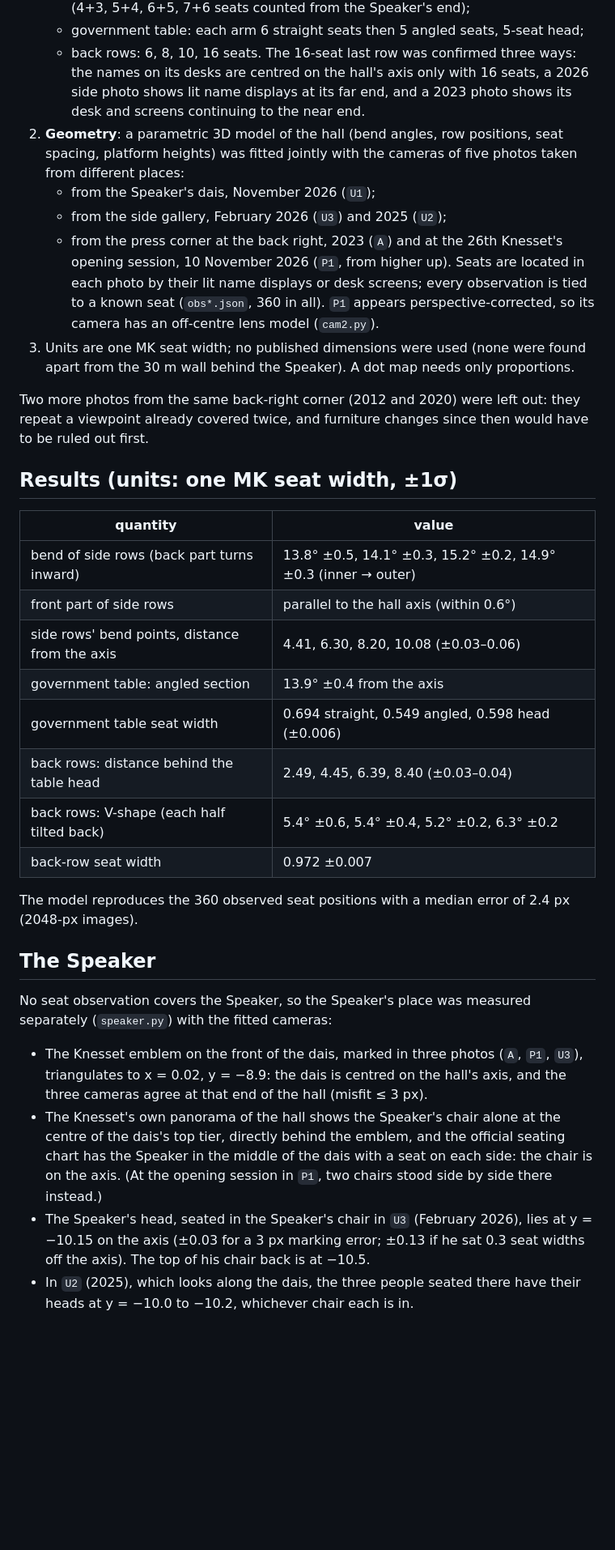
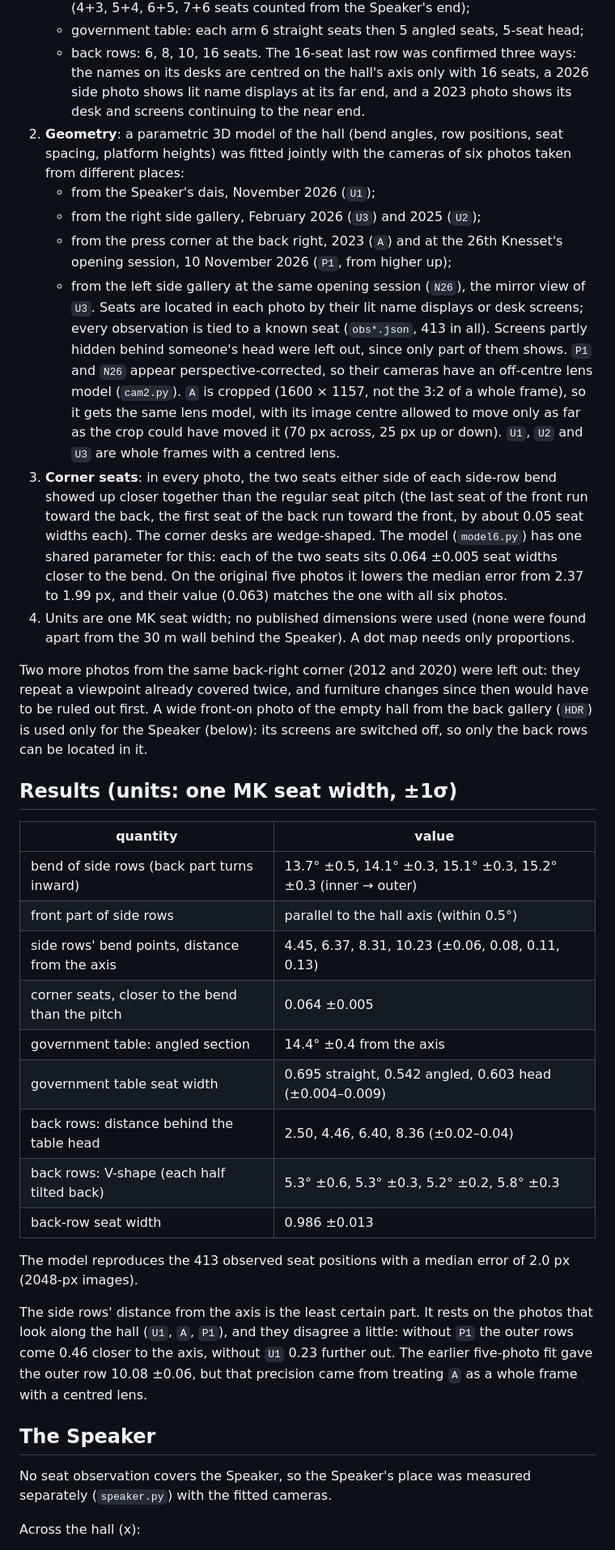
Before and after one commit to yechezkelbinstok-dev/Parliament, a Markdown page: knesset-seating-map/README.md, the part around one of its changes. Shown at 81% size. Drawn GitHub-style; blank space fills up the shorter version.

```diff
--- a/knesset-seating-map/README.md
+++ b/knesset-seating-map/README.md
@@ -25,57 +25,67 @@ scale: it is the floor in front of the Speaker's dais.
      a 2026 side photo shows lit name displays at its far end, and a 2023 photo
      shows its desk and screens continuing to the near end.
 2. **Geometry**: a parametric 3D model of the hall (bend angles, row positions,
-   seat spacing, platform heights) was fitted jointly with the cameras of five
+   seat spacing, platform heights) was fitted jointly with the cameras of six
    photos taken from different places:
    - from the Speaker's dais, November 2026 (`U1`);
-   - from the side gallery, February 2026 (`U3`) and 2025 (`U2`);
+   - from the right side gallery, February 2026 (`U3`) and 2025 (`U2`);
    - from the press corner at the back right, 2023 (`A`) and at the 26th
-     Knesset's opening session, 10 November 2026 (`P1`, from higher up).
+     Knesset's opening session, 10 November 2026 (`P1`, from higher up);
+   - from the left side gallery at the same opening session (`N26`), the mirror
+     view of `U3`.
    Seats are located in each photo by their lit name displays or desk screens;
-   every observation is tied to a known seat (`obs*.json`, 360 in all).
-   `P1` appears perspective-corrected, so its camera has an off-centre lens
-   model (`cam2.py`).
-3. Units are one MK seat width; no published dimensions were used (none were
+   every observation is tied to a known seat (`obs*.json`, 413 in all). Screens
+   partly hidden behind someone's head were left out, since only part of them
+   shows. `P1` and `N26` appear perspective-corrected, so their cameras have an
+   off-centre lens model (`cam2.py`). `A` is cropped (1600 × 1157, not the 3:2
+   of a whole frame), so it gets the same lens model, with its image centre
+   allowed to move only as far as the crop could have moved it (70 px across,
+   25 px up or down). `U1`, `U2` and `U3` are whole frames with a centred lens.
+3. **Corner seats**: in every photo, the two seats either side of each side-row
+   bend showed up closer together than the regular seat pitch (the last seat of
+   the front run toward the back, the first seat of the back run toward the
+   front, by about 0.05 seat widths each). The corner desks are wedge-shaped.
+   The model (`model6.py`) has one shared parameter for this: each of the two
+   seats sits 0.064 ±0.005 seat widths closer to the bend. On the original five
+   photos it lowers the median error from 2.37 to 1.99 px, and their value
+   (0.063) matches the one with all six photos.
+4. Units are one MK seat width; no published dimensions were used (none were
    found apart from the 30 m wall behind the Speaker). A dot map needs only
    proportions.
 
 Two more photos from the same back-right corner (2012 and 2020) were left out:
 they repeat a viewpoint already covered twice, and furniture changes since then
-would have to be ruled out first.
+would have to be ruled out first. A wide front-on photo of the empty hall from
+the back gallery (`HDR`) is used only for the Speaker (below): its screens are
+switched off, so only the back rows can be located in it.
 
 ## Results (units: one MK seat width, ±1σ)
 
 | quantity | value |
 |---|---|
-| bend of side rows (back part turns inward) | 13.8° ±0.5, 14.1° ±0.3, 15.2° ±0.2, 14.9° ±0.3 (inner → outer) |
-| front part of side rows | parallel to the hall axis (within 0.6°) |
-| side rows' bend points, distance from the axis | 4.41, 6.30, 8.20, 10.08 (±0.03–0.06) |
-| government table: angled section | 13.9° ±0.4 from the axis |
-| government table seat width | 0.694 straight, 0.549 angled, 0.598 head (±0.006) |
-| back rows: distance behind the table head | 2.49, 4.45, 6.39, 8.40 (±0.03–0.04) |
-| back rows: V-shape (each half tilted back) | 5.4° ±0.6, 5.4° ±0.4, 5.2° ±0.2, 6.3° ±0.2 |
-| back-row seat width | 0.972 ±0.007 |
+| bend of side rows (back part turns inward) | 13.7° ±0.5, 14.1° ±0.3, 15.1° ±0.3, 15.2° ±0.3 (inner → outer) |
+| front part of side rows | parallel to the hall axis (within 0.5°) |
+| side rows' bend points, distance from the axis | 4.45, 6.37, 8.31, 10.23 (±0.06, 0.08, 0.11, 0.13) |
+| corner seats, closer to the bend than the pitch | 0.064 ±0.005 |
+| government table: angled section | 14.4° ±0.4 from the axis |
+| government table seat width | 0.695 straight, 0.542 angled, 0.603 head (±0.004–0.009) |
+| back rows: distance behind the table head | 2.50, 4.46, 6.40, 8.36 (±0.02–0.04) |
+| back rows: V-shape (each half tilted back) | 5.3° ±0.6, 5.3° ±0.3, 5.2° ±0.2, 5.8° ±0.3 |
+| back-row seat width | 0.986 ±0.013 |
 
-The model reproduces the 360 observed seat positions with a median error of
-2.4 px (2048-px images).
+The model reproduces the 413 observed seat positions with a median error of
+2.0 px (2048-px images).
+
+The side rows' distance from the axis is the least certain part. It rests on
+the photos that look along the hall (`U1`, `A`, `P1`), and they disagree a
+little: without `P1` the outer rows come 0.46 closer to the axis, without `U1`
+0.23 further out. The earlier five-photo fit gave the outer row 10.08 ±0.06,
+but that precision came from treating `A` as a whole frame with a centred lens.
 
 ## The Speaker
 
 No seat observation covers the Speaker, so the Speaker's place was measured
-separately (`speaker.py`) with the fitted cameras:
+separately (`speaker.py`) with the fitted cameras.
 
-- The Knesset emblem on the front of the dais, marked in three photos (`A`,
-  `P1`, `U3`), triangulates to x = 0.02, y = −8.9: the dais is centred on the
-  hall's axis, and the three cameras agree at that end of the hall (misfit
-  ≤ 3 px).
-- The Knesset's own panorama of the hall shows the Speaker's chair alone at
-  the centre of the dais's top tier, directly behind the emblem, and the
-  official seating chart has the Speaker in the middle of the dais with a seat
-  on each side: the chair is on the axis. (At the opening session in `P1`, two
-  chairs stood side by side there instead.)
-- The Speaker's head, seated in the Speaker's chair in `U3` (February 2026),
-  lies at y = −10.15 on the axis (±0.03 for a 3 px marking error; ±0.13 if he
-  sat 0.3 seat widths off the axis). The top of his chair back is at −10.5.
-- In `U2` (2025), which looks along the dais, the three people seated there
-  have their heads at y = −10.0 to −10.2, whichever chair each is in.
+Across the hall (x):
 
```
Also changed, not shown: other parts of knesset-seating-map/README.md (+47 -21 lines), knesset-seating-map/knesset-26-seating.png, 11 other files.
